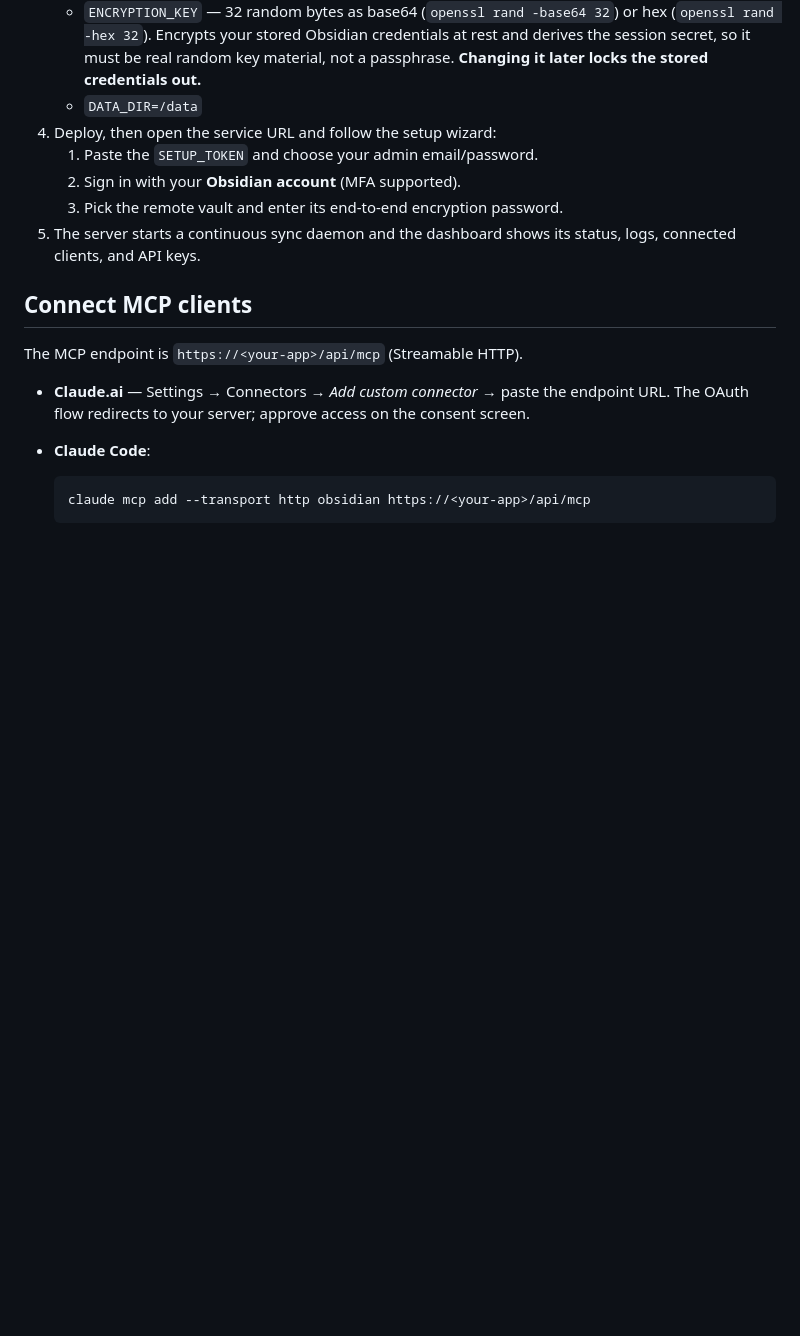
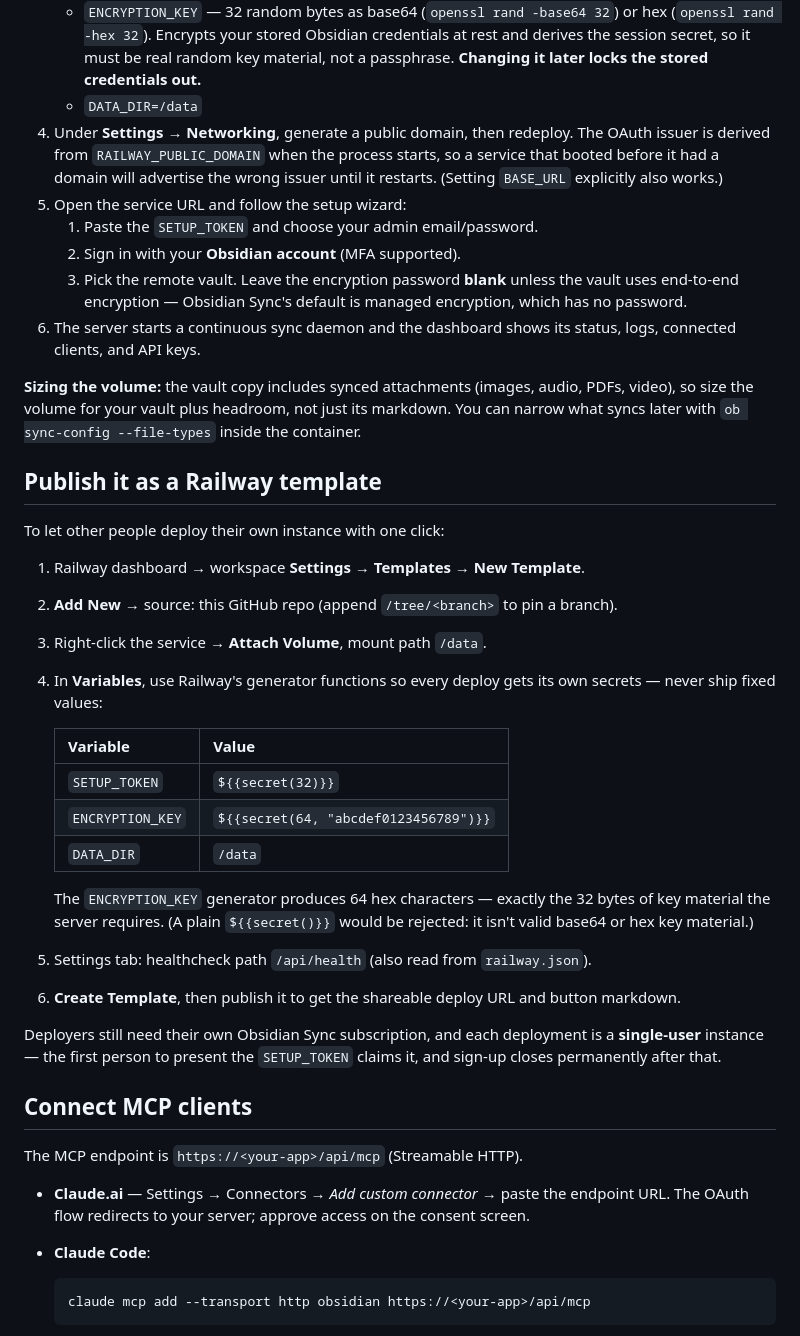
Before and after one commit to ChangeNode/notemesh, a Markdown page: README.md, the part around the change. Drawn GitHub-style; blank space fills up the shorter version.

Commit message:
Docs: Railway deploy accuracy + template publishing guide
- vault encryption password is optional (managed encryption is the
  Obsidian Sync default); the old step said to always enter one
- document that the OAuth issuer comes from RAILWAY_PUBLIC_DOMAIN at
  process start, so generate the domain then redeploy (or set BASE_URL)
- note volume sizing includes synced attachments
- add a step-by-step guide for publishing this as a Railway template,
  with generator syntax that yields a valid 32-byte ENCRYPTION_KEY

Co-Authored-By: Claude Fable 5 <noreply@anthropic.com>

```diff
--- a/README.md
+++ b/README.md
@@ -42,12 +42,51 @@ to your other devices through Obsidian Sync (end-to-end encrypted, as always).
      material, not a passphrase. **Changing it later locks the stored
      credentials out.**
    - `DATA_DIR=/data`
-4. Deploy, then open the service URL and follow the setup wizard:
+4. Under **Settings → Networking**, generate a public domain, then redeploy.
+   The OAuth issuer is derived from `RAILWAY_PUBLIC_DOMAIN` when the process
+   starts, so a service that booted before it had a domain will advertise the
+   wrong issuer until it restarts. (Setting `BASE_URL` explicitly also works.)
+5. Open the service URL and follow the setup wizard:
    1. Paste the `SETUP_TOKEN` and choose your admin email/password.
    2. Sign in with your **Obsidian account** (MFA supported).
-   3. Pick the remote vault and enter its end-to-end encryption password.
-5. The server starts a continuous sync daemon and the dashboard shows its
+   3. Pick the remote vault. Leave the encryption password **blank** unless the
+      vault uses end-to-end encryption — Obsidian Sync's default is managed
+      encryption, which has no password.
+6. The server starts a continuous sync daemon and the dashboard shows its
    status, logs, connected clients, and API keys.
+
+**Sizing the volume:** the vault copy includes synced attachments (images,
+audio, PDFs, video), so size the volume for your vault plus headroom, not just
+its markdown. You can narrow what syncs later with `ob sync-config --file-types`
+inside the container.
+
+## Publish it as a Railway template
+
+To let other people deploy their own instance with one click:
+
+1. Railway dashboard → workspace **Settings → Templates → New Template**.
+2. **Add New** → source: this GitHub repo (append `/tree/<branch>` to pin a
+   branch).
+3. Right-click the service → **Attach Volume**, mount path `/data`.
+4. In **Variables**, use Railway's generator functions so every deploy gets its
+   own secrets — never ship fixed values:
+
+   | Variable | Value |
+   | --- | --- |
+   | `SETUP_TOKEN` | `${{secret(32)}}` |
+   | `ENCRYPTION_KEY` | `${{secret(64, "abcdef0123456789")}}` |
+   | `DATA_DIR` | `/data` |
+
+   The `ENCRYPTION_KEY` generator produces 64 hex characters — exactly the
+   32 bytes of key material the server requires. (A plain `${{secret()}}` would
+   be rejected: it isn't valid base64 or hex key material.)
+5. Settings tab: healthcheck path `/api/health` (also read from `railway.json`).
+6. **Create Template**, then publish it to get the shareable deploy URL and
+   button markdown.
+
+Deployers still need their own Obsidian Sync subscription, and each deployment
+is a **single-user** instance — the first person to present the `SETUP_TOKEN`
+claims it, and sign-up closes permanently after that.
 
 ## Connect MCP clients
 
```
